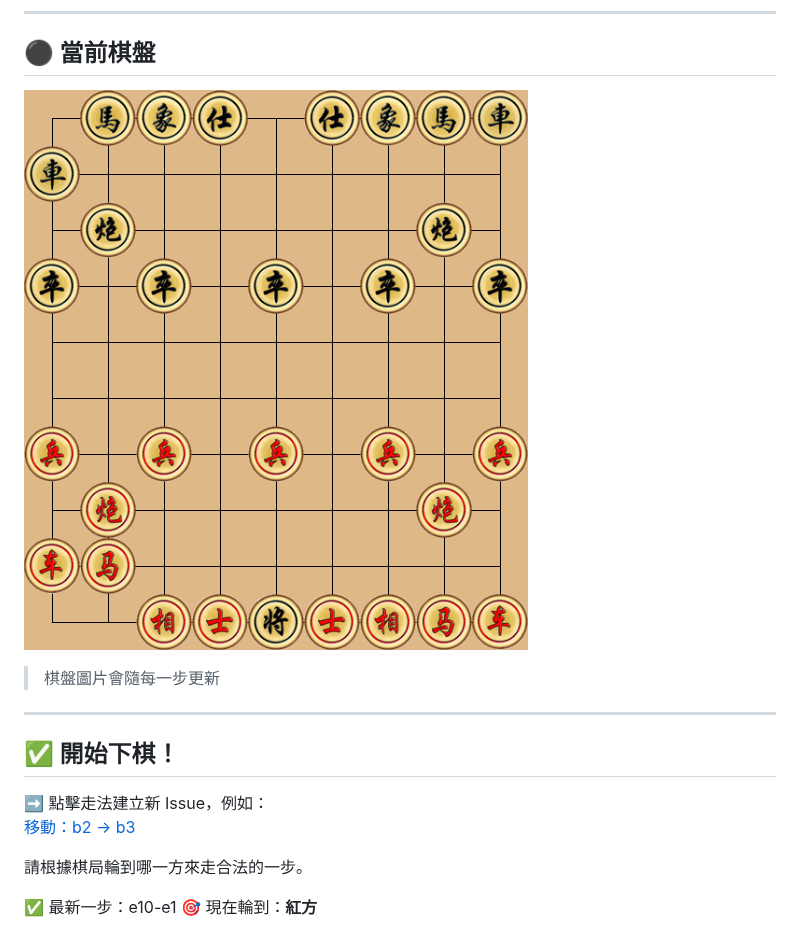
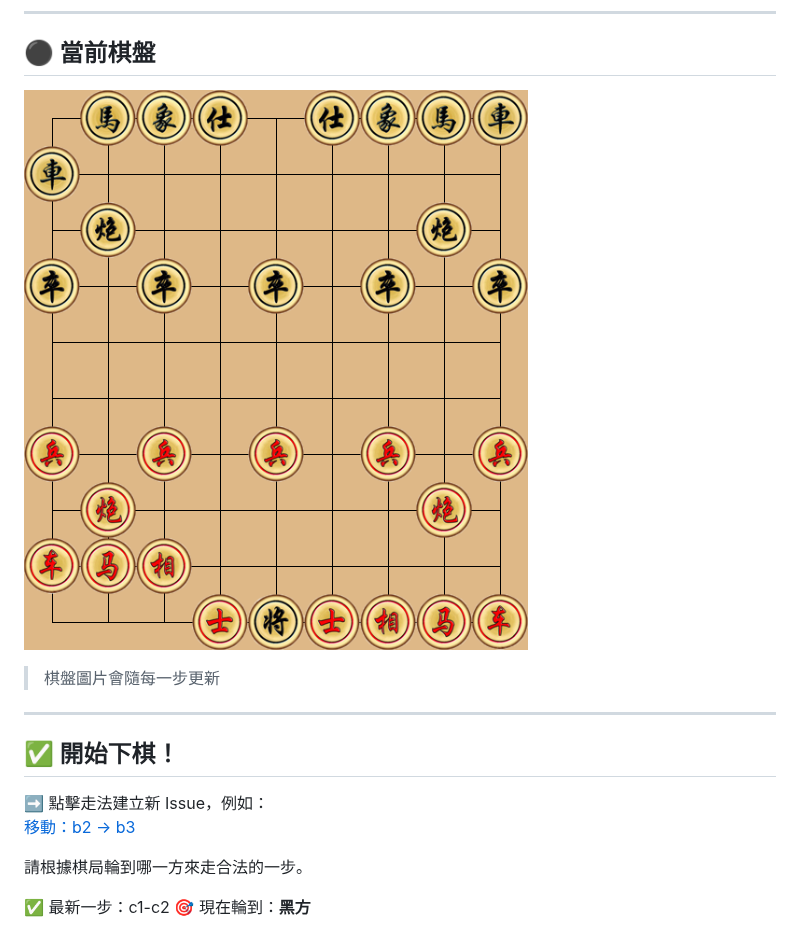
Before and after one commit to Asriel0727/xiangqi-battle, a Markdown page: README.md, the part around the change. Rendered like a GitHub page; pictures changed too: images/board.png.

Commit message:
update board

```diff
--- a/README.md
+++ b/README.md
@@ -20,5 +20,5 @@
 
 請根據棋局輪到哪一方來走合法的一步。
 
-✅ 最新一步：e10-e1
-🎯 現在輪到：**紅方**
+✅ 最新一步：c1-c2
+🎯 現在輪到：**黑方**
```
Also changed, not shown: 1 other file.
